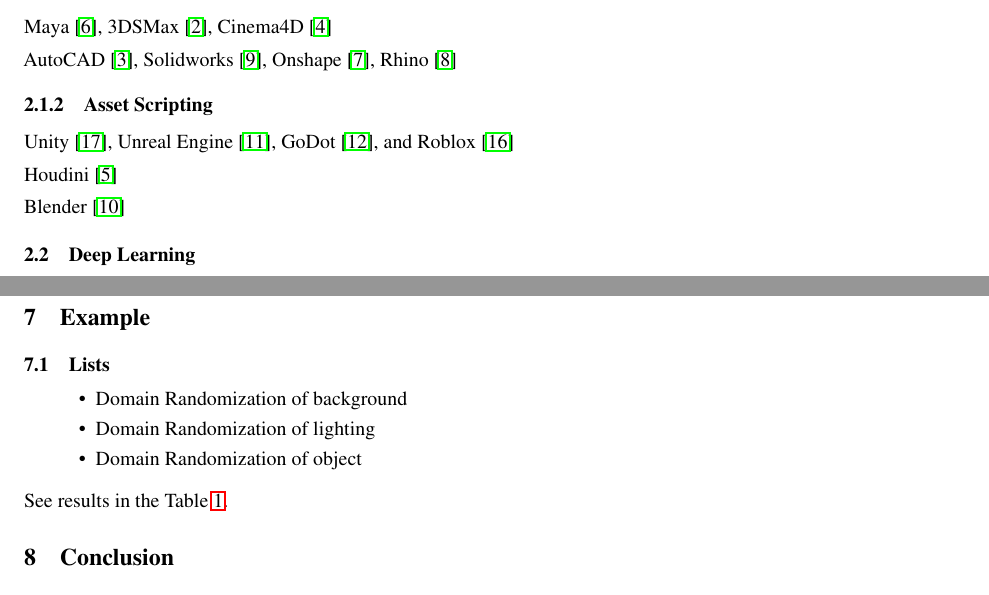
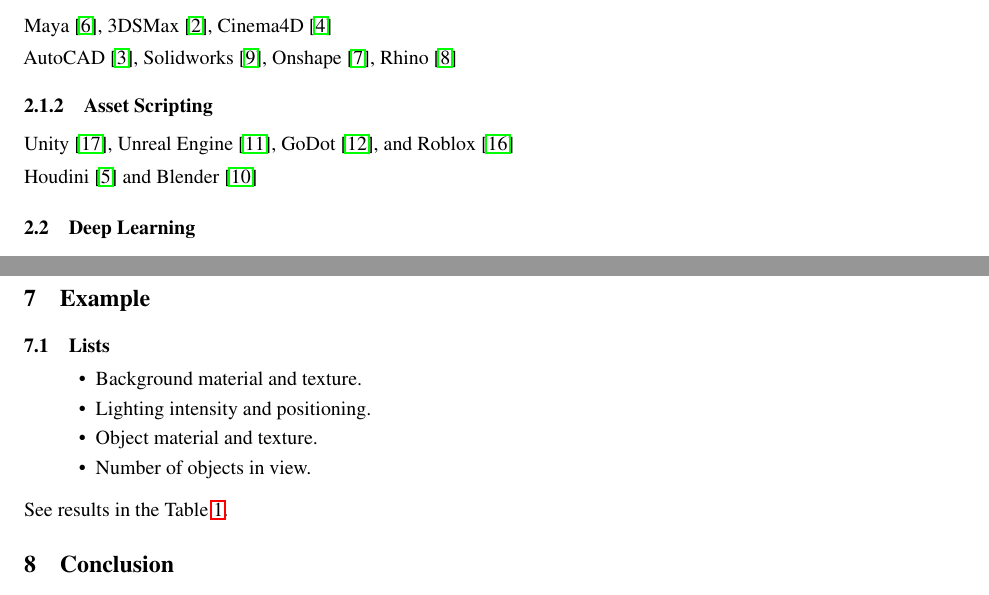
Before and after one commit to ZumoLabs/zpy, a LaTeX paper (docs/paper/paper.tex): two parts of pages 2 and 4 of 5, joined at a grey line, cut so that both start at the same text. Compiled offline with pdfLaTeX.

Commit message:
bullet points

```diff
--- a/docs/paper/paper.tex
+++ b/docs/paper/paper.tex
@@ -105,9 +105,7 @@
 
 Unity \citep{unity3d}, Unreal Engine \citep{unrealengine}, GoDot \citep{godot}, and Roblox \citep{roblox}
 
-Houdini \citep{houdini}
-
-Blender \citep{blender}
+Houdini \citep{houdini} and Blender \citep{blender}
 
 \subsection{Deep Learning}
 
@@ -170,9 +168,10 @@
 
 \subsection{Lists}
 \begin{itemize}
-	\item Domain Randomization of background
-	\item Domain Randomization of lighting
-	\item Domain Randomization of object
+	\item Background material and texture.
+	\item Lighting intensity and positioning.
+	\item Object material and texture.
+	\item Number of objects in view.
 \end{itemize}
 
 See results in the Table~\ref{tab:table}.
```
